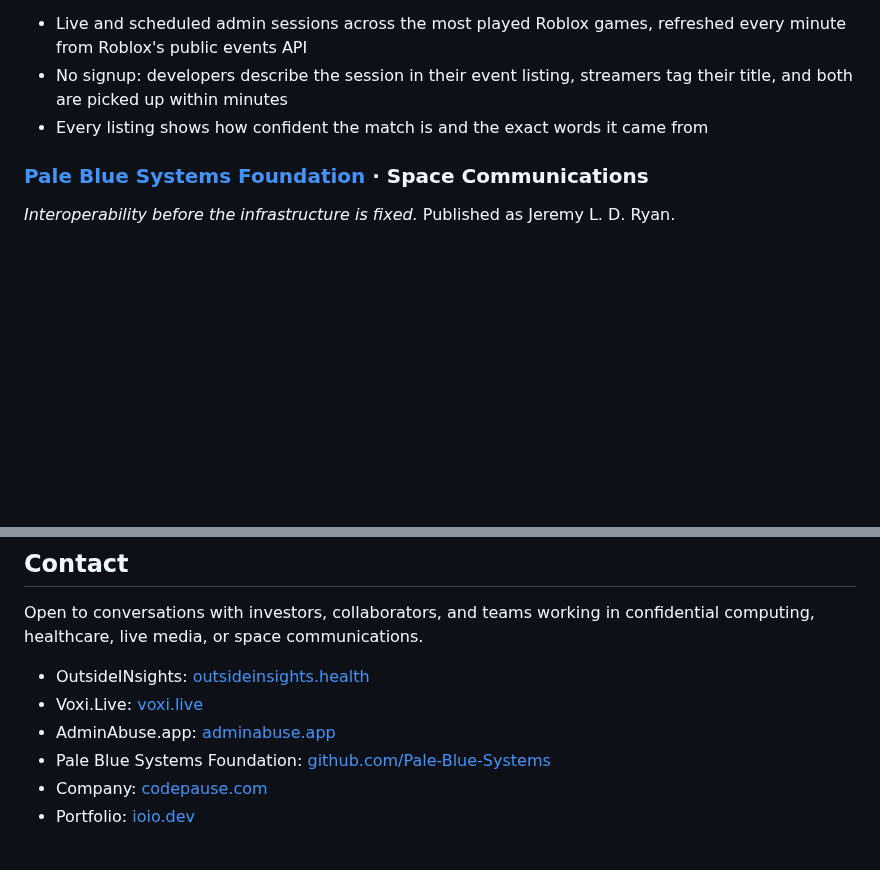
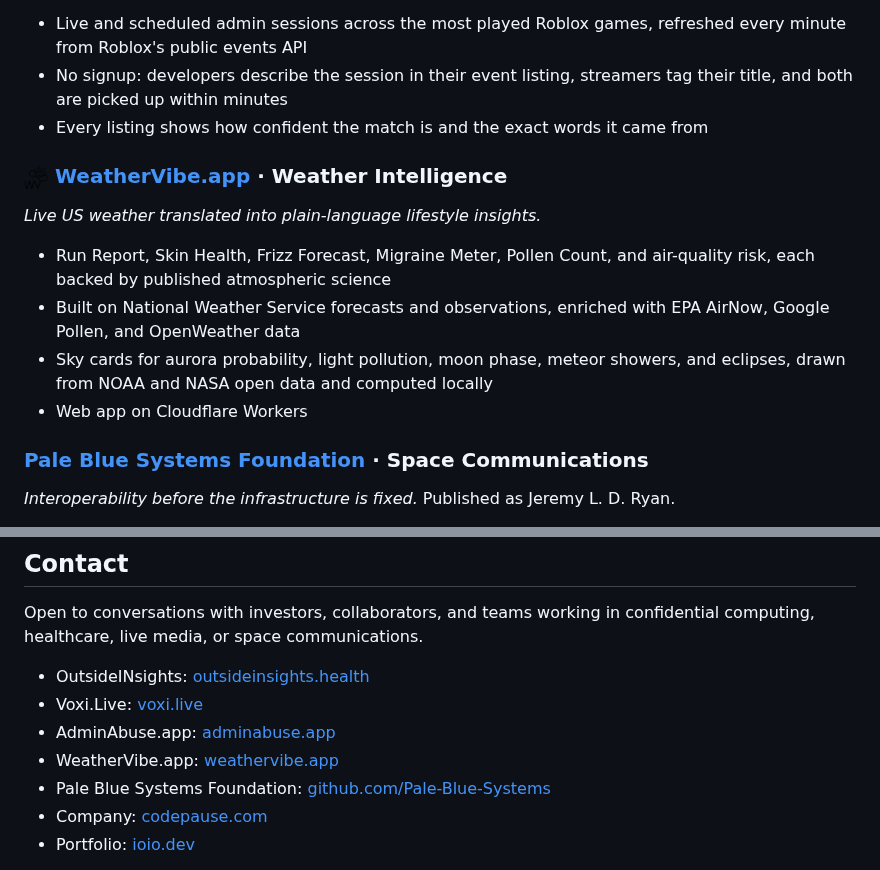
Before and after one commit to AxolDad/AxolDad, a Markdown page: README.md, 2 parts joined by grey strips. Drawn GitHub-style; pictures changed too: assets/weathervibe-light.png (added); blank space fills up the shorter version.

Commit message:
Add WeatherVibe.app to the profile README
Add a WeatherVibe.app section under Current Work, a header logo with
light and dark variants, and a contact link.

Co-Authored-By: Claude Fable 5.1 <noreply@anthropic.com>
Claude-Session: https://claude.ai/code/session_01JpnhhFNkiEDNoEmAdUnB6c

```diff
--- a/README.md
+++ b/README.md
@@ -91,6 +92,14 @@ I build systems where the operator never has to be trusted with the data. Twenty
 - No signup: developers describe the session in their event listing, streamers tag their title, and both are picked up within minutes
 - Every listing shows how confident the match is and the exact words it came from
 
+### <picture><source media="(prefers-color-scheme: dark)" srcset="assets/weathervibe-dark.png"><img src="assets/weathervibe-light.png" height="24" alt=""></picture> [WeatherVibe.app](https://weathervibe.app) · Weather Intelligence
+*Live US weather translated into plain-language lifestyle insights.*
+
+- Run Report, Skin Health, Frizz Forecast, Migraine Meter, Pollen Count, and air-quality risk, each backed by published atmospheric science
+- Built on National Weather Service forecasts and observations, enriched with EPA AirNow, Google Pollen, and OpenWeather data
+- Sky cards for aurora probability, light pollution, moon phase, meteor showers, and eclipses, drawn from NOAA and NASA open data and computed locally
+- Web app on Cloudflare Workers
+
 ### [Pale Blue Systems Foundation](https://github.com/Pale-Blue-Systems) · Space Communications
 *Interoperability before the infrastructure is fixed.* Published as Jeremy L. D. Ryan.
 
@@ -147,6 +156,7 @@ Open to conversations with investors, collaborators, and teams working in confid
 - OutsideINsights: [outsideinsights.health](https://outsideinsights.health)
 - Voxi.Live: [voxi.live](https://voxi.live)
 - AdminAbuse.app: [adminabuse.app](https://adminabuse.app)
+- WeatherVibe.app: [weathervibe.app](https://weathervibe.app)
 - Pale Blue Systems Foundation: [github.com/Pale-Blue-Systems](https://github.com/Pale-Blue-Systems)
 - Company: [codepause.com](https://codepause.com)
 - Portfolio: [ioio.dev](https://ioio.dev)
```
Also changed, not shown: other parts of README.md (+2 -1 lines), assets/weathervibe-dark.png (added).
